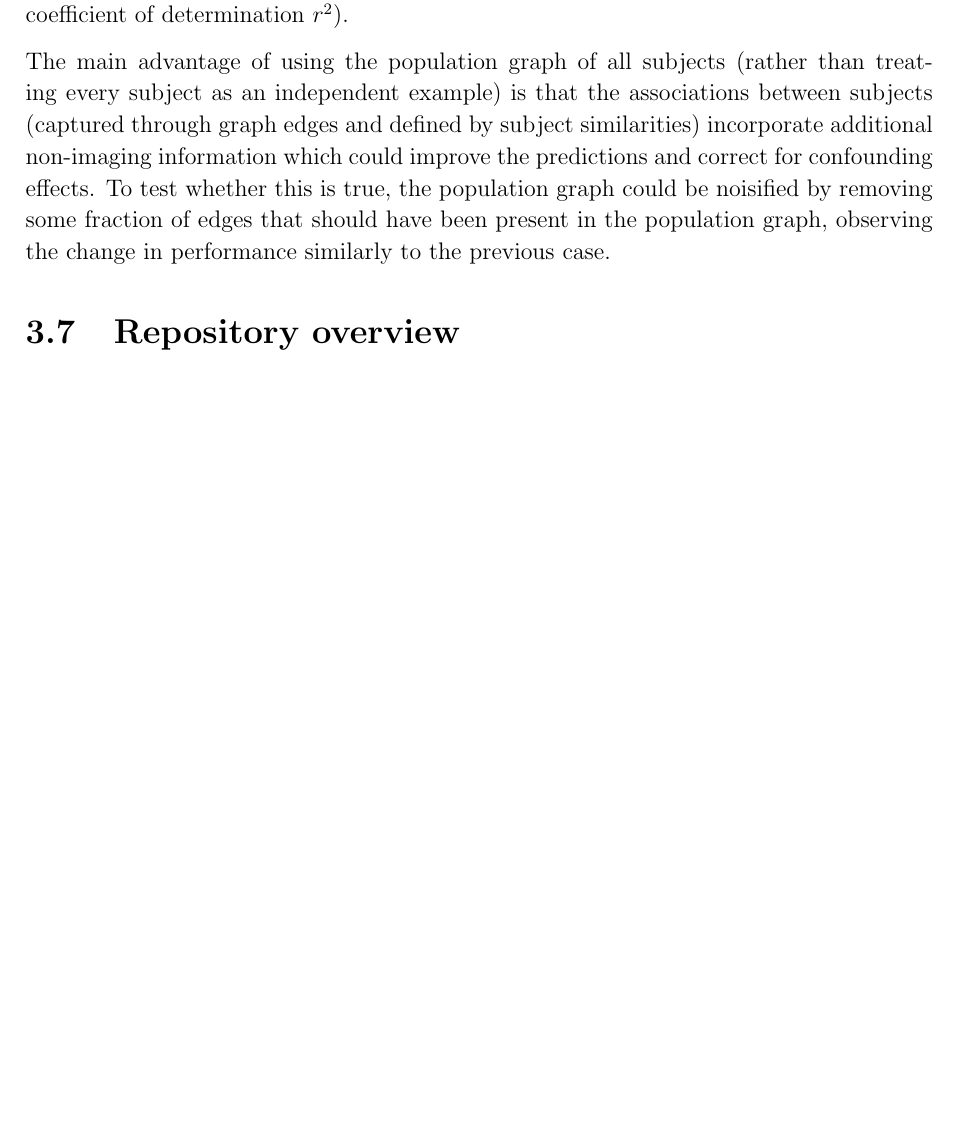
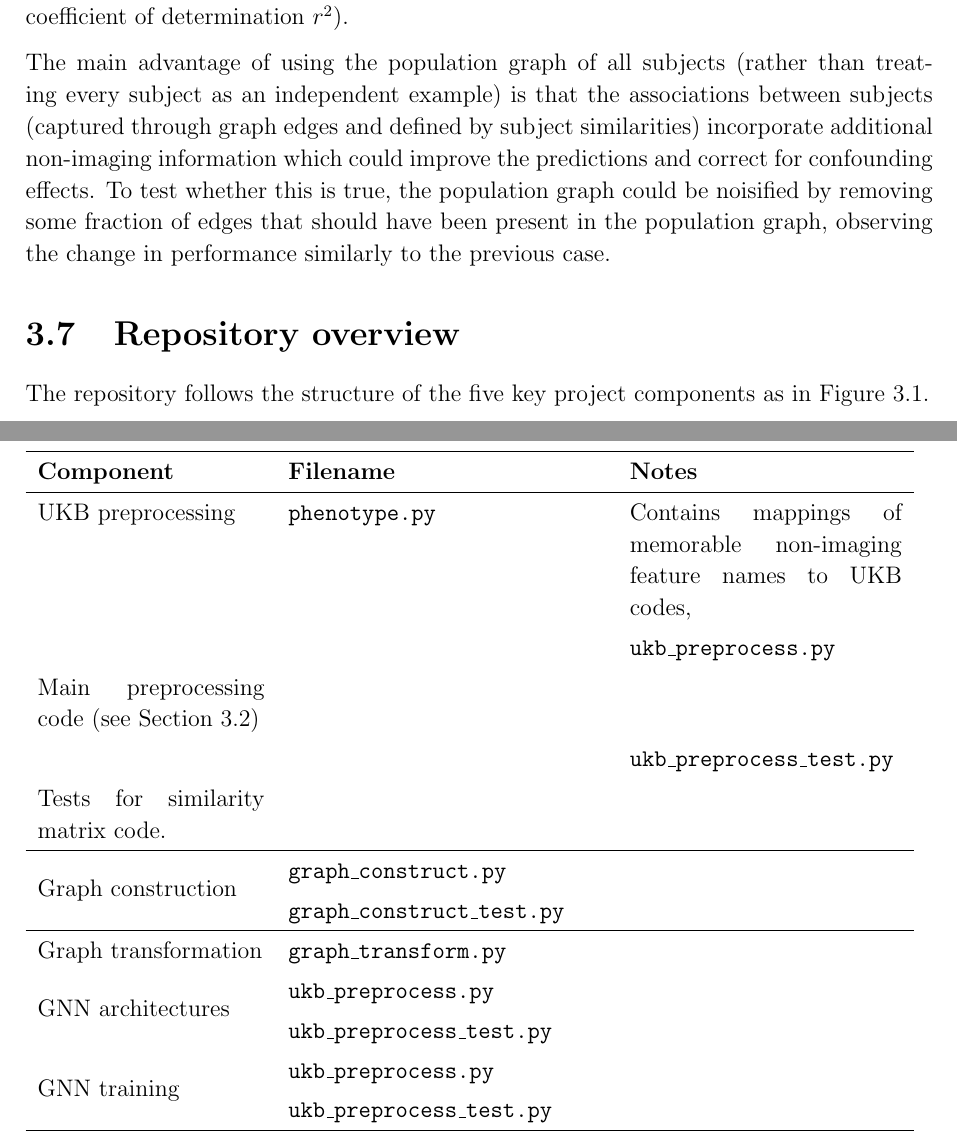
Before and after one commit to kamilest/cst-ii-dissertation, a LaTeX thesis (dissertation/dissertation.tex, which reads dissertation/chapters/implementation.tex): part of page 29 of 37 before the commit and two parts of pages 29 and 30 of 37 after it, the two joined at a grey line, cut so that both start at the same text, the shorter picture padded with empty space. Compiled offline with pdfLaTeX.

Commit message:
Crashing repository overview

```diff
--- a/dissertation/chapters/implementation.tex
+++ b/dissertation/chapters/implementation.tex
@@ -296,3 +297,39 @@ The main advantage of using the population graph of all subjects (rather than tr
 
 \section{Repository overview}
 % The repository overview should be around one page in length and should describe the high-level structure of the source code found in your source code Repository; ... could be implemented as a table with folders/file names and the functionality implemented in those files
+
+The repository follows the structure of the five key project components as in Figure~\ref{pipeline-overview}.
+
+% \begin{table}[]
+%     \caption{Summary of the non-imaging features used in this project.}\label{table:phenotype-features}
+%     \centering
+%     \begin{tabular}{lp{0.175\textwidth}p{0.475\textwidth}}
+%         \hline
+%     \textbf{Component} & \textbf{Filename} & \textbf{Description} \\ \hline
+%     \multirow{2}{*}{XXX} & \texttt{ukb\_preprocess.py} & \\\cline{2-3}
+%                      & \texttt{ukb\_preprocess_test.py} & \hline
+%     \end{tabular}
+% \end{table}
+
+\begin{table}[]
+    \begin{tabular}{p{0.25\textwidth}p{0.35\textwidth}p{0.3\textwidth}}
+        \hline
+    \textbf{Component} & \textbf{Filename} & \textbf{Notes} \\  \hline
+    UKB preprocessing
+            & \texttt{phenotype.py} & Contains mappings of memorable non-imaging feature names to UKB codes, \\
+    &        & \texttt{ukb\_preprocess.py} & Main preprocessing code (see Section~\ref{section:ukb-preprocessing})\\
+    &        & \texttt{ukb\_preprocess\_test.py} &  Tests for similarity matrix code. \\ \hline
+    \multirow{2}{*}{Graph construction}
+            & \texttt{graph\_construct.py} & \\
+            & \texttt{graph\_construct\_test.py} &  \\ \hline
+    Graph transformation
+            & \texttt{graph\_transform.py} & \\
+            % & \texttt{ukb\_preprocess\_test.py} &  \\
+    \multirow{2}{*}{GNN architectures}
+            & \texttt{ukb\_preprocess.py} & \\
+            & \texttt{ukb\_preprocess\_test.py} &  \\
+    \multirow{2}{*}{GNN training}
+            & \texttt{ukb\_preprocess.py} & \\
+            & \texttt{ukb\_preprocess\_test.py} &  \\ \hline
+    \end{tabular}
+    \end{table}
--- a/dissertation/dissertation.tex
+++ b/dissertation/dissertation.tex
@@ -15,6 +15,7 @@
 \usepackage{enumitem}
 \usepackage{tabularx}
 \usepackage{longtable}
+\usepackage{multirow}
 
 \usepackage{pdfsync}
 
```
Also changed, not shown: dissertation/chapters/preparation.tex (+1 -1 lines), dissertation/chapters/implementation.tex (1 more changed lines).
